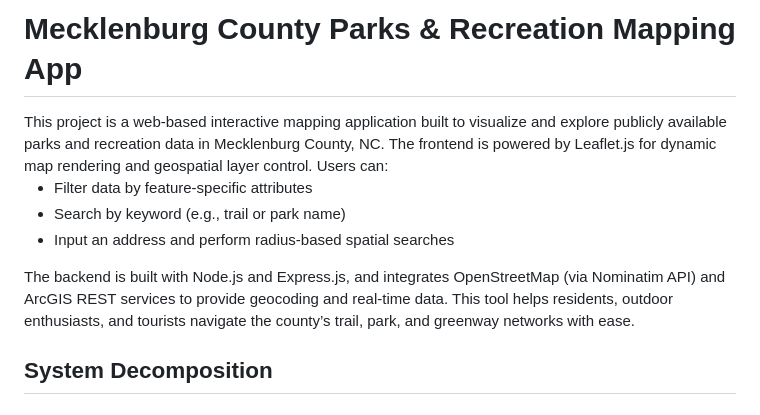
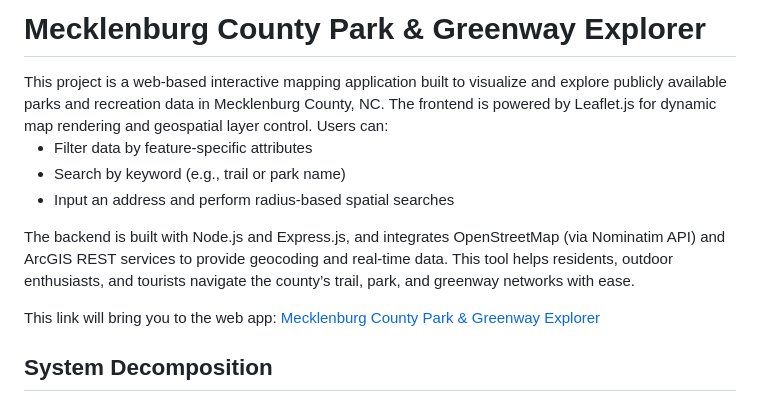
Before and after one commit to geoffcloud98/ITCS-6112-Term-Project-Group-2, a Markdown page: README.md, the part around the change. Rendered like a GitHub page.

```diff
--- a/README.md
+++ b/README.md
@@ -1,4 +1,4 @@
-<h1>Mecklenburg County Parks & Recreation Mapping App</h1>
+<h1>Mecklenburg County Park & Greenway Explorer</h1>
 This project is a web-based interactive mapping application built to visualize and explore publicly available parks and recreation data in Mecklenburg County, NC. The frontend is powered by Leaflet.js for dynamic map rendering and geospatial layer control. Users can:
 <ul>
   <li>Filter data by feature-specific attributes</li>
@@ -8,6 +8,9 @@ This project is a web-based interactive mapping application built to visualize a
 
 
 The backend is built with Node.js and Express.js, and integrates OpenStreetMap (via Nominatim API) and ArcGIS REST services to provide geocoding and real-time data. This tool helps residents, outdoor enthusiasts, and tourists navigate the county’s trail, park, and greenway networks with ease.
+
+<p>This link will bring you to the web app: <a href="http://159.65.190.244:3000/" target="_blank">Mecklenburg County Park & Greenway Explorer</a></p>
+
 
 
 <h2>System Decomposition</h2>
```
